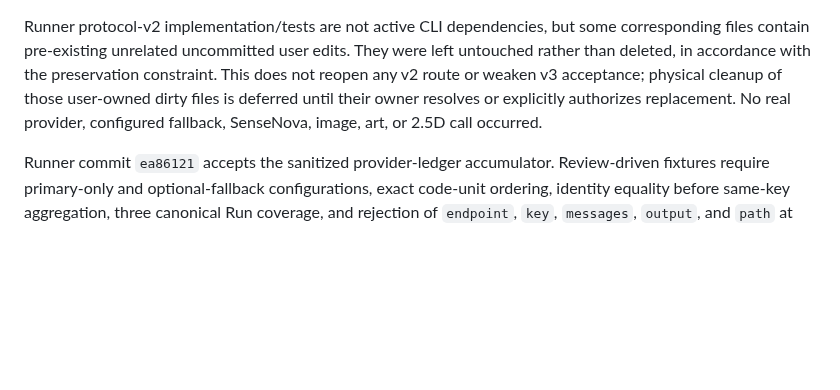
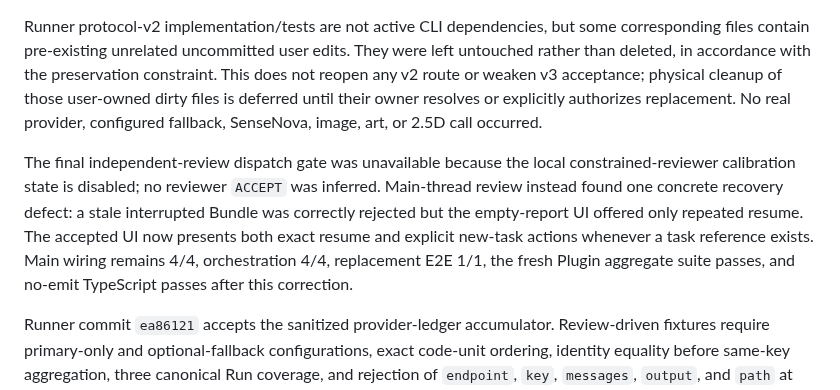
Before and after one commit to Amazinnn/ReadMark, a Markdown page: docs/DEVELOPMENT.md, the part around the change. Drawn GitHub-style; blank space fills up the shorter version.

Commit message:
docs: record final recovery review

```diff
--- a/docs/DEVELOPMENT.md
+++ b/docs/DEVELOPMENT.md
@@ -352,6 +352,8 @@ Final fake acceptance is green. The fresh Plugin aggregate suite and no-emit Typ
 
 Runner protocol-v2 implementation/tests are not active CLI dependencies, but some corresponding files contain pre-existing unrelated uncommitted user edits. They were left untouched rather than deleted, in accordance with the preservation constraint. This does not reopen any v2 route or weaken v3 acceptance; physical cleanup of those user-owned dirty files is deferred until their owner resolves or explicitly authorizes replacement. No real provider, configured fallback, SenseNova, image, art, or 2.5D call occurred.
 
+The final independent-review dispatch gate was unavailable because the local constrained-reviewer calibration state is disabled; no reviewer `ACCEPT` was inferred. Main-thread review instead found one concrete recovery defect: a stale interrupted Bundle was correctly rejected but the empty-report UI offered only repeated resume. The accepted UI now presents both exact resume and explicit new-task actions whenever a task reference exists. Main wiring remains 4/4, orchestration 4/4, replacement E2E 1/1, the fresh Plugin aggregate suite passes, and no-emit TypeScript passes after this correction.
+
 Runner commit `ea86121` accepts the sanitized provider-ledger accumulator. Review-driven fixtures require primary-only and optional-fallback configurations, exact code-unit ordering, identity equality before same-key aggregation, three canonical Run coverage, and rejection of `endpoint`, `key`, `messages`, `output`, and `path` at activity, identity, and options boundaries. Focused gates reached 9/9, typecheck passed, and independent review returned `Ready`; the commit remains local because no Runner remote is configured.
 
 Runner commit `ca2beb7` accepts the Term Extraction request packer and ordered aggregator. It uses the exact rendered two-message request for the 100-Source/40,000-token hard limits, rejects an oversized atomic Source before invocation, bisects only the typed exhausted structural-recovery result, and preserves Q399's atomic failure terminal. Independent review corrected the boundary so structurally valid nonliteral strings reach Q398 materialization for local drop/audit rather than triggering repair; closed coverage/order/0..8 uniqueness negatives remain enforced. Relevant focused gates reached 34/34 with typecheck passing. The local commit cannot be pushed without a Runner destination.
```
Also changed, not shown: docs/EVALS.md (+1 -0 lines).
